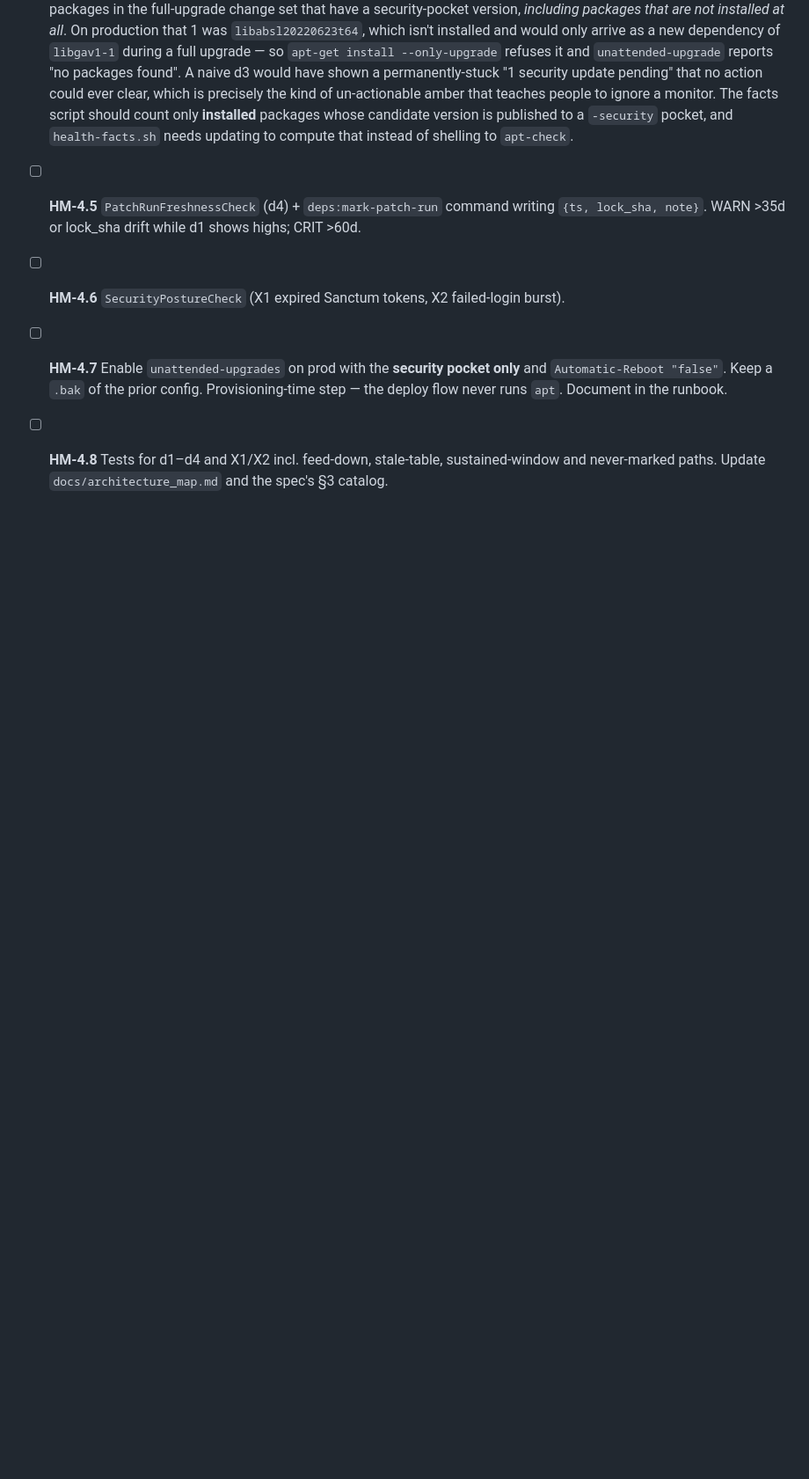
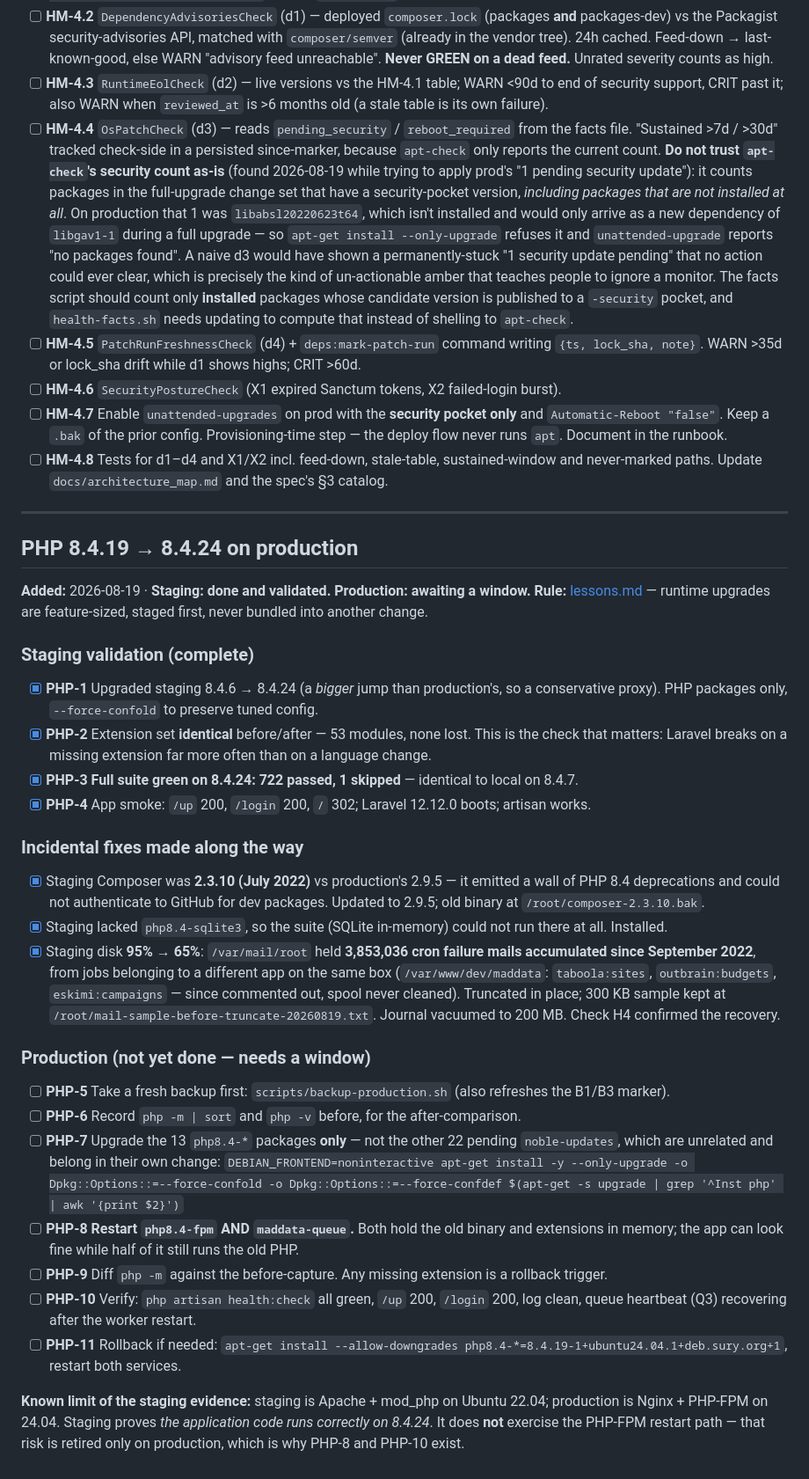
Before and after one commit to eratead/maddata-simple, a Markdown page: docs/tasks/todo.md, the part around the change. Shown at 88% size. Drawn GitHub-style; blank space fills up the shorter version.

Commit message:
docs: PHP 8.4.24 validated on staging; production steps tracked
Full suite green on 8.4.24 (722 passed). Also records the three incidental
fixes staging needed before it could validate anything: a 2022-era Composer,
a missing pdo_sqlite, and 8.2GB of cron mail accumulated since 2022 that had
the disk at 95%.

Co-Authored-By: Claude Opus 5 (1M context) <noreply@anthropic.com>

```diff
--- a/docs/tasks/todo.md
+++ b/docs/tasks/todo.md
@@ -808,3 +808,35 @@ Remaining: `HEALTH_ALERT_RECIPIENTS` + the forced alert test (HM-2.4), and the e
 - [ ] **HM-4.6** `SecurityPostureCheck` (X1 expired Sanctum tokens, X2 failed-login burst).
 - [ ] **HM-4.7** Enable `unattended-upgrades` on prod with the **security pocket only** and `Automatic-Reboot "false"`. Keep a `.bak` of the prior config. Provisioning-time step — the deploy flow never runs `apt`. Document in the runbook.
 - [ ] **HM-4.8** Tests for d1–d4 and X1/X2 incl. feed-down, stale-table, sustained-window and never-marked paths. Update `docs/architecture_map.md` and the spec's §3 catalog.
+
+---
+
+## PHP 8.4.19 → 8.4.24 on production
+**Added:** 2026-08-19 · **Staging: done and validated. Production: awaiting a window.**
+**Rule:** [lessons.md](../lessons.md) — runtime upgrades are feature-sized, staged first, never bundled into another change.
+
+### Staging validation (complete)
+
+- [x] **PHP-1** Upgraded staging 8.4.6 → 8.4.24 (a *bigger* jump than production's, so a conservative proxy). PHP packages only, `--force-confold` to preserve tuned config.
+- [x] **PHP-2** Extension set **identical** before/after — 53 modules, none lost. This is the check that matters: Laravel breaks on a missing extension far more often than on a language change.
+- [x] **PHP-3** **Full suite green on 8.4.24: 722 passed, 1 skipped** — identical to local on 8.4.7.
+- [x] **PHP-4** App smoke: `/up` 200, `/login` 200, `/` 302; Laravel 12.12.0 boots; artisan works.
+
+### Incidental fixes made along the way
+
+- [x] Staging Composer was **2.3.10 (July 2022)** vs production's 2.9.5 — it emitted a wall of PHP 8.4 deprecations and could not authenticate to GitHub for dev packages. Updated to 2.9.5; old binary at `/root/composer-2.3.10.bak`.
+- [x] Staging lacked `php8.4-sqlite3`, so the suite (SQLite in-memory) could not run there at all. Installed.
+- [x] Staging disk **95% → 65%**: `/var/mail/root` held **3,853,036 cron failure mails accumulated since September 2022**, from jobs belonging to a different app on the same box (`/var/www/dev/maddata`: `taboola:sites`, `outbrain:budgets`, `eskimi:campaigns` — since commented out, spool never cleaned). Truncated in place; 300 KB sample kept at `/root/mail-sample-before-truncate-20260819.txt`. Journal vacuumed to 200 MB. Check H4 confirmed the recovery.
+
+### Production (not yet done — needs a window)
+
+- [ ] **PHP-5** Take a fresh backup first: `scripts/backup-production.sh` (also refreshes the B1/B3 marker).
+- [ ] **PHP-6** Record `php -m | sort` and `php -v` before, for the after-comparison.
+- [ ] **PHP-7** Upgrade the 13 `php8.4-*` packages **only** — not the other 22 pending `noble-updates`, which are unrelated and belong in their own change:
+      `DEBIAN_FRONTEND=noninteractive apt-get install -y --only-upgrade -o Dpkg::Options::=--force-confold -o Dpkg::Options::=--force-confdef $(apt-get -s upgrade | grep '^Inst php' | awk '{print $2}')`
+- [ ] **PHP-8** **Restart `php8.4-fpm` AND `maddata-queue`.** Both hold the old binary and extensions in memory; the app can look fine while half of it still runs the old PHP.
+- [ ] **PHP-9** Diff `php -m` against the before-capture. Any missing extension is a rollback trigger.
+- [ ] **PHP-10** Verify: `php artisan health:check` all green, `/up` 200, `/login` 200, log clean, queue heartbeat (Q3) recovering after the worker restart.
+- [ ] **PHP-11** Rollback if needed: `apt-get install --allow-downgrades php8.4-*=8.4.19-1+ubuntu24.04.1+deb.sury.org+1`, restart both services.
+
+**Known limit of the staging evidence:** staging is Apache + mod_php on Ubuntu 22.04; production is Nginx + PHP-FPM on 24.04. Staging proves *the application code runs correctly on 8.4.24*. It does **not** exercise the PHP-FPM restart path — that risk is retired only on production, which is why PHP-8 and PHP-10 exist.
```
Also changed, not shown: docs/lessons.md (+2 -1 lines).
